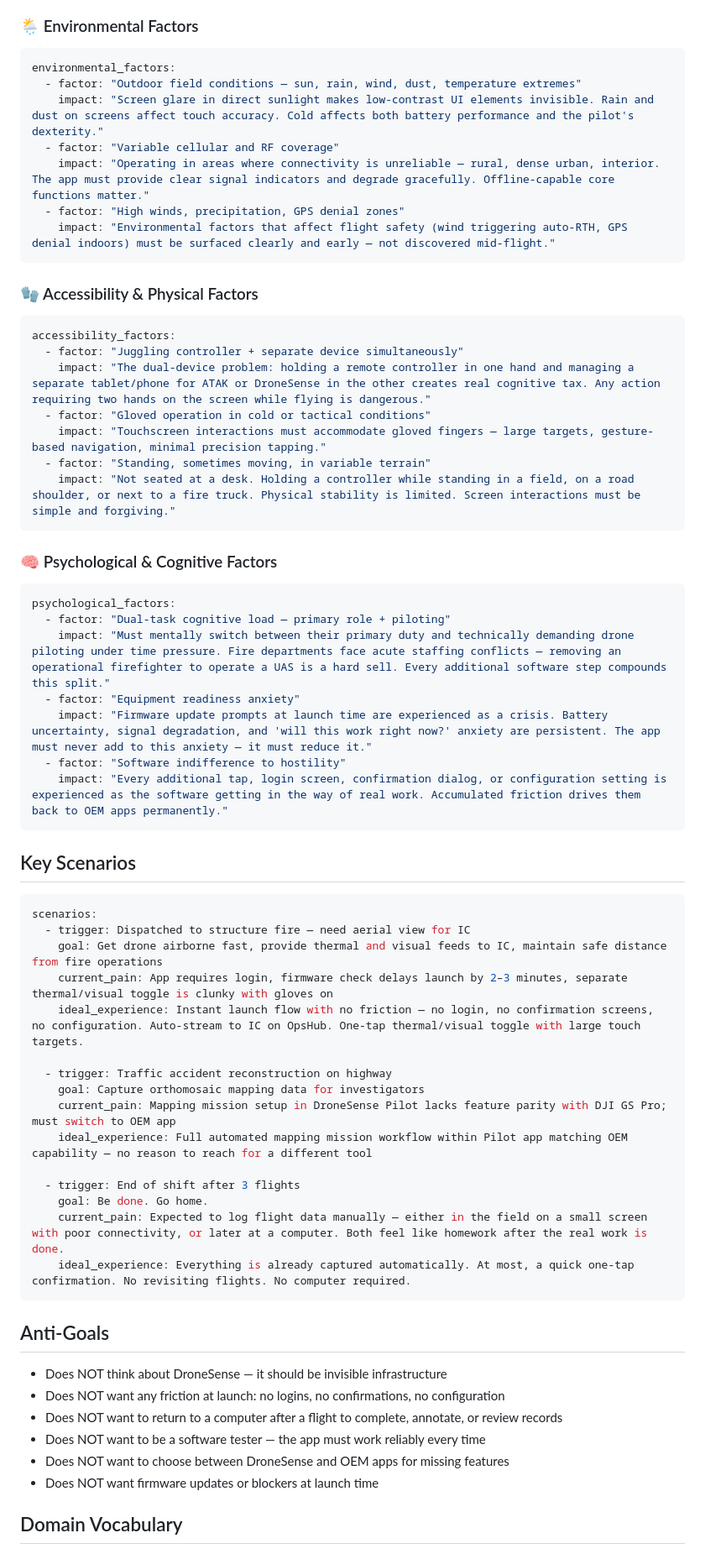
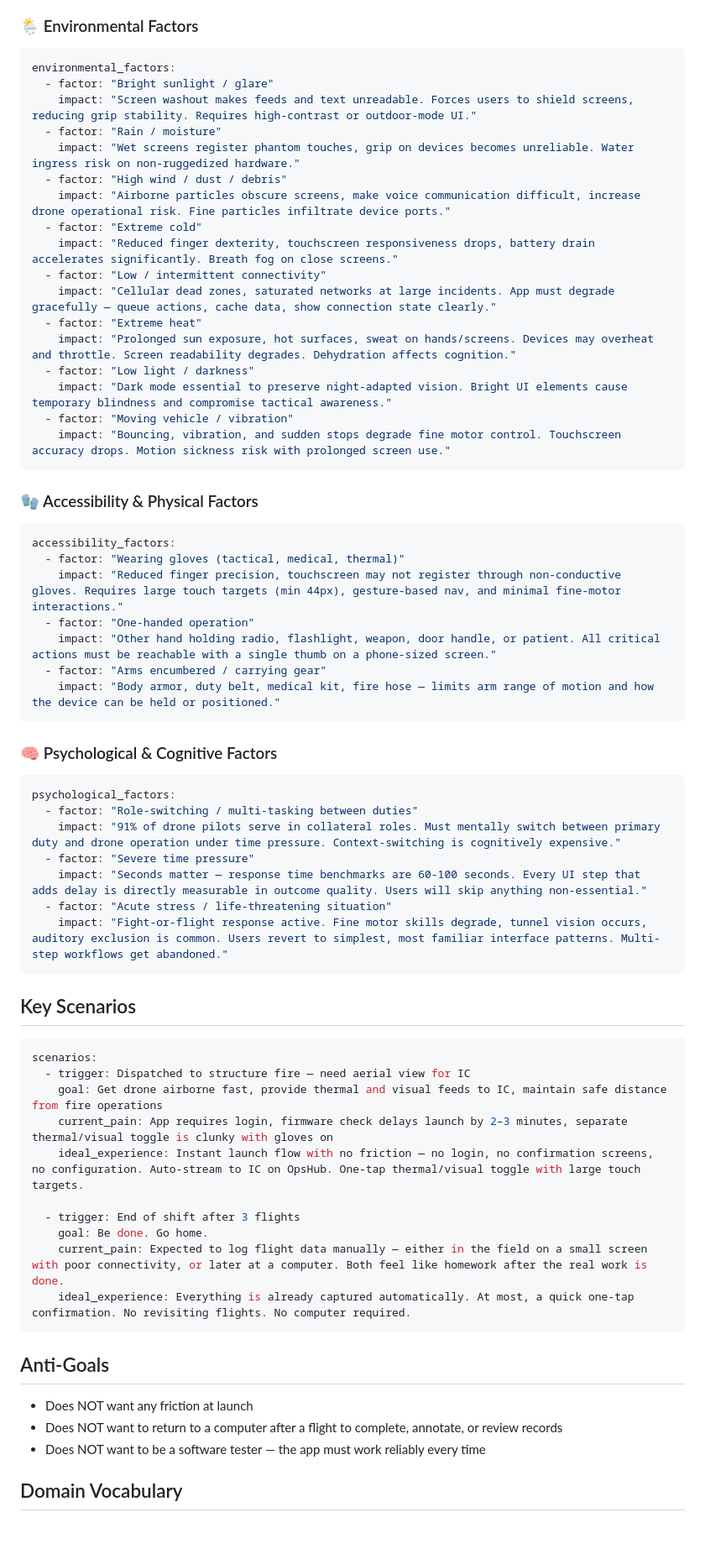
Before and after one commit to andrewrossi-ux/persona-form, a Markdown page: templates/persona-field-pilot-v3.md, the part around one of its changes. Shown at 84% size. Rendered like a GitHub page; blank space fills up the shorter version.

````diff
--- a/templates/persona-field-pilot-v3.md
+++ b/templates/persona-field-pilot-v3.md
@@ -62,37 +108,48 @@ secondary_motivation: Getting the mission done and getting back to their primary
 
 ```yaml
 environmental_factors:
-  - factor: "Outdoor field conditions — sun, rain, wind, dust, temperature extremes"
-    impact: "Screen glare in direct sunlight makes low-contrast UI elements invisible. Rain and dust on screens affect touch accuracy. Cold affects both battery performance and the pilot's dexterity."
-  - factor: "Variable cellular and RF coverage"
-    impact: "Operating in areas where connectivity is unreliable — rural, dense urban, interior. The app must provide clear signal indicators and degrade gracefully. Offline-capable core functions matter."
-  - factor: "High winds, precipitation, GPS denial zones"
-    impact: "Environmental factors that affect flight safety (wind triggering auto-RTH, GPS denial indoors) must be surfaced clearly and early — not discovered mid-flight."
+  - factor: "Bright sunlight / glare"
+    impact: "Screen washout makes feeds and text unreadable. Forces users to shield screens, reducing grip stability. Requires high-contrast or outdoor-mode UI."
+  - factor: "Rain / moisture"
+    impact: "Wet screens register phantom touches, grip on devices becomes unreliable. Water ingress risk on non-ruggedized hardware."
+  - factor: "High wind / dust / debris"
+    impact: "Airborne particles obscure screens, make voice communication difficult, increase drone operational risk. Fine particles infiltrate device ports."
+  - factor: "Extreme cold"
+    impact: "Reduced finger dexterity, touchscreen responsiveness drops, battery drain accelerates significantly. Breath fog on close screens."
+  - factor: "Low / intermittent connectivity"
+    impact: "Cellular dead zones, saturated networks at large incidents. App must degrade gracefully — queue actions, cache data, show connection state clearly."
+  - factor: "Extreme heat"
+    impact: "Prolonged sun exposure, hot surfaces, sweat on hands/screens. Devices may overheat and throttle. Screen readability degrades. Dehydration affects cognition."
+  - factor: "Low light / darkness"
+    impact: "Dark mode essential to preserve night-adapted vision. Bright UI elements cause temporary blindness and compromise tactical awareness."
+  - factor: "Moving vehicle / vibration"
+    impact: "Bouncing, vibration, and sudden stops degrade fine motor control. Touchscreen accuracy drops. Motion sickness risk with prolonged screen use."
 ```
 
 ### 🧤 Accessibility & Physical Factors
 
 ```yaml
 accessibility_factors:
-  - factor: "Juggling controller + separate device simultaneously"
-    impact: "The dual-device problem: holding a remote controller in one hand and managing a separate tablet/phone for ATAK or DroneSense in the other creates real cognitive tax. Any action requiring two hands on the screen while flying is dangerous."
-  - factor: "Gloved operation in cold or tactical conditions"
-    impact: "Touchscreen interactions must accommodate gloved fingers — large targets, gesture-based navigation, minimal precision tapping."
-  - factor: "Standing, sometimes moving, in variable terrain"
-    impact: "Not seated at a desk. Holding a controller while standing in a field, on a road shoulder, or next to a fire truck. Physical stability is limited. Screen interactions must be simple and forgiving."
+  - factor: "Wearing gloves (tactical, medical, thermal)"
+    impact: "Reduced finger precision, touchscreen may not register through non-conductive gloves. Requires large touch targets (min 44px), gesture-based nav, and minimal fine-motor interactions."
+  - factor: "One-handed operation"
+    impact: "Other hand holding radio, flashlight, weapon, door handle, or patient. All critical actions must be reachable with a single thumb on a phone-sized screen."
+  - factor: "Arms encumbered / carrying gear"
+    impact: "Body armor, duty belt, medical kit, fire hose — limits arm range of motion and how the device can be held or positioned."
 ```
 
 ### 🧠 Psychological & Cognitive Factors
 
 ```yaml
 psychological_factors:
-  - factor: "Dual-task cognitive load — primary role + piloting"
-    impact: "Must mentally switch between their primary duty and technically demanding drone piloting under time pressure. Fire departments face acute staffing conflicts — removing an operational firefighter to operate a UAS is a hard sell. Every additional software step compounds this split."
-  - factor: "Equipment readiness anxiety"
-    impact: "Firmware update prompts at launch time are experienced as a crisis. Battery uncertainty, signal degradation, and 'will this work right now?' anxiety are persistent. The app must never add to this anxiety — it must reduce it."
-  - factor: "Software indifference to hostility"
-    impact: "Every additional tap, login screen, confirmation dialog, or configuration setting is experienced as the software getting in the way of real work. Accumulated friction drives them back to OEM apps permanently."
+  - factor: "Role-switching / multi-tasking between duties"
+    impact: "91% of drone pilots serve in collateral roles. Must mentally switch between primary duty and drone operation under time pressure. Context-switching is cognitively expensive."
+  - factor: "Severe time pressure"
+    impact: "Seconds matter — response time benchmarks are 60-100 seconds. Every UI step that adds delay is directly measurable in outcome quality. Users will skip anything non-essential."
+  - factor: "Acute stress / life-threatening situation"
+    impact: "Fight-or-flight response active. Fine motor skills degrade, tunnel vision occurs, auditory exclusion is common. Users revert to simplest, most familiar interface patterns. Multi-step workflows get abandoned."
 ```
+
 
 ## Key Scenarios
 
@@ -103,11 +160,6 @@ scenarios:
     current_pain: App requires login, firmware check delays launch by 2–3 minutes, separate thermal/visual toggle is clunky with gloves on
     ideal_experience: Instant launch flow with no friction — no login, no confirmation screens, no configuration. Auto-stream to IC on OpsHub. One-tap thermal/visual toggle with large touch targets.
 
-  - trigger: Traffic accident reconstruction on highway
-    goal: Capture orthomosaic mapping data for investigators
-    current_pain: Mapping mission setup in DroneSense Pilot lacks feature parity with DJI GS Pro; must switch to OEM app
-    ideal_experience: Full automated mapping mission workflow within Pilot app matching OEM capability — no reason to reach for a different tool
-
   - trigger: End of shift after 3 flights
     goal: Be done. Go home.
     current_pain: Expected to log flight data manually — either in the field on a small screen with poor connectivity, or later at a computer. Both feel like homework after the real work is done.
@@ -116,12 +168,9 @@ scenarios:
 
 ## Anti-Goals
 
-- Does NOT think about DroneSense — it should be invisible infrastructure
-- Does NOT want any friction at launch: no logins, no confirmations, no configuration
+- Does NOT want any friction at launch
 - Does NOT want to return to a computer after a flight to complete, annotate, or review records
 - Does NOT want to be a software tester — the app must work reliably every time
-- Does NOT want to choose between DroneSense and OEM apps for missing features
-- Does NOT want firmware updates or blockers at launch time
 
 ## Domain Vocabulary
 
````
Also changed, not shown: other parts of templates/persona-field-pilot-v3.md (+52 -11 lines).
